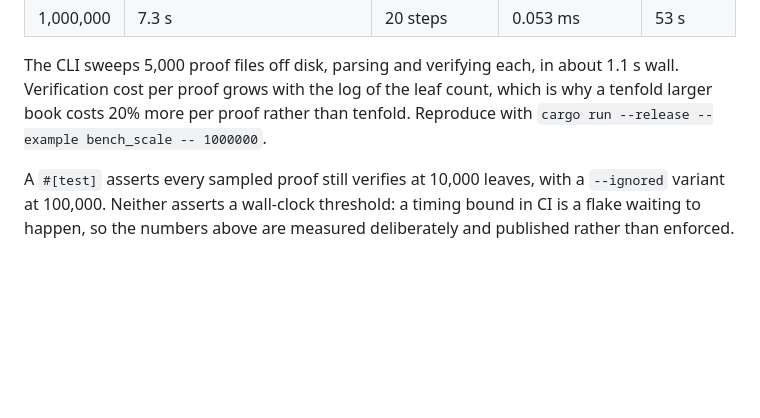
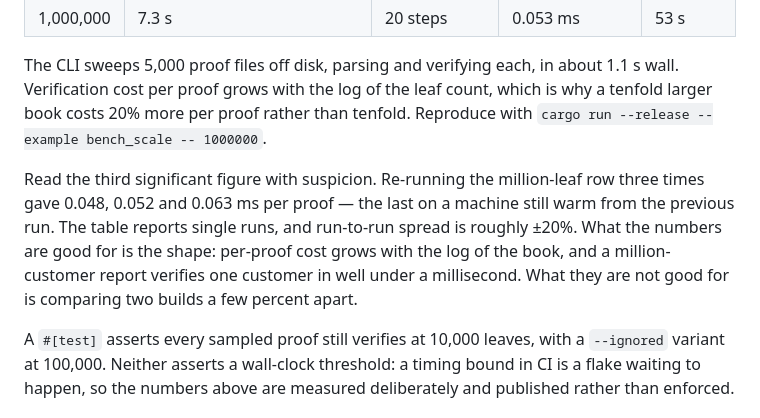
Before and after one commit to Rocky-exchange/canton-proof-of-solvency, a Markdown page: README.md, the part around the change. Rendered like a GitHub page; blank space fills up the shorter version.

```diff
--- a/README.md
+++ b/README.md
@@ -719,6 +719,14 @@ count, which is why a tenfold larger book costs 20% more per proof rather than
 tenfold. Reproduce with
 `cargo run --release --example bench_scale -- 1000000`.
 
+Read the third significant figure with suspicion. Re-running the million-leaf
+row three times gave 0.048, 0.052 and 0.063 ms per proof — the last on a
+machine still warm from the previous run. The table reports single runs, and
+run-to-run spread is roughly ±20%. What the numbers are good for is the shape:
+per-proof cost grows with the log of the book, and a million-customer report
+verifies one customer in well under a millisecond. What they are not good for
+is comparing two builds a few percent apart.
+
 A `#[test]` asserts every sampled proof still verifies at 10,000 leaves, with
 a `--ignored` variant at 100,000. Neither asserts a wall-clock threshold: a
 timing bound in CI is a flake waiting to happen, so the numbers above are
```
Also changed, not shown: README.zh-CN.md (+6 -0 lines).
